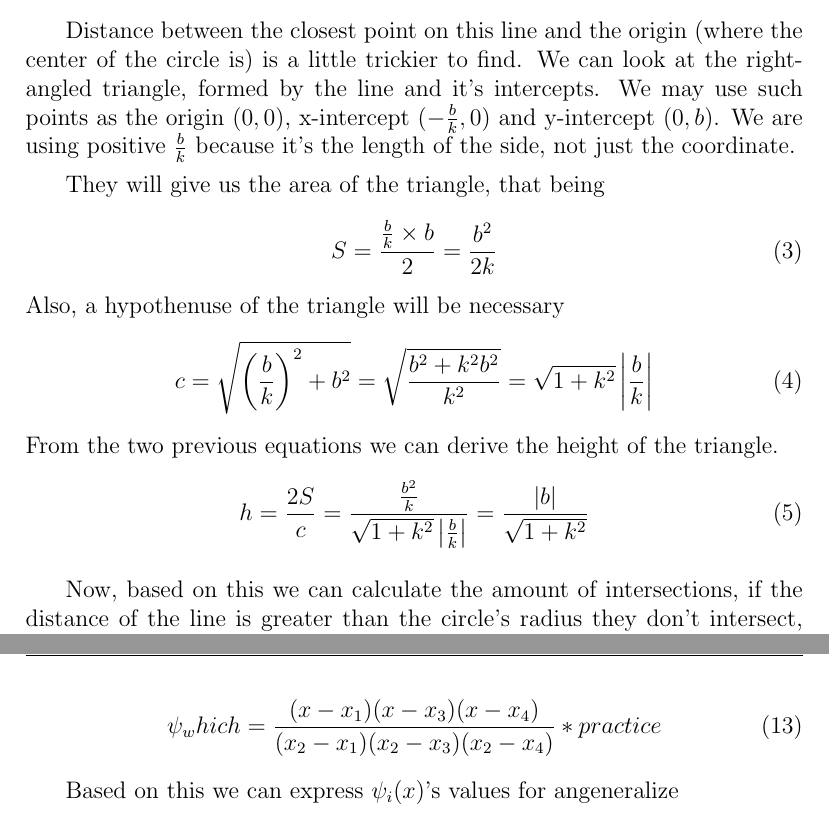
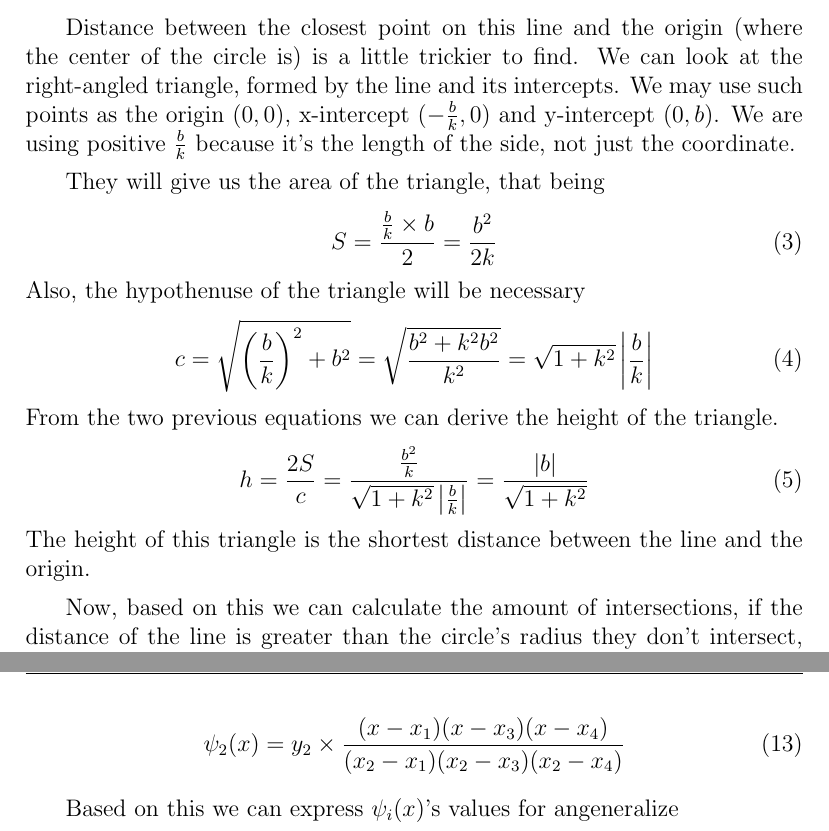
Before and after one commit to Kittenlover229/IB-Math-HL-IA-Research, a LaTeX document (main.tex): two parts of pages 4 and 7 of 10, joined at a grey line, cut so that both start at the same text. Compiled offline with pdfLaTeX.

Commit message:
Fix even more typos

```diff
--- a/main.tex
+++ b/main.tex
@@ -104,7 +104,7 @@ So let there be some line $y = kx + b$, the coefficients for each are easy to fi
 
 Distance between the closest point on this line and the origin (where the center
 of the circle is) is a little trickier to find. We can look at the right-angled triangle, formed
-by the line and it's intercepts. We may use such points as the origin $(0, 0)$,
+by the line and its intercepts. We may use such points as the origin $(0, 0)$,
 x-intercept $(-\frac{b}{k}, 0)$ and y-intercept $(0, b)$. We are using positive
 $\frac{b}{k}$ because it's the length of the side, not just the coordinate.
 
@@ -112,7 +112,7 @@ They will give us the area of the triangle, that being
 \begin{equation}
     S = \frac{\frac{b}{k} \times b}{2}  = \frac{b^2}{2k}
 \end{equation}
-Also, a hypothenuse of the triangle will be necessary
+Also, the hypothenuse of the triangle will be necessary
 \begin{equation}
     c = \sqrt{\left(\frac{b}{k}\right)^2 + b^2} = \sqrt{\frac{b^2 + k^2b^2}{k^2}} = \sqrt{1+k^2}\left|\frac{b}{k}\right|
 \end{equation}
@@ -120,6 +120,8 @@ From the two previous equations we can derive the height of the triangle.
 \begin{equation}
     h = \frac{2S}{c} = \frac{\frac{b^2}{k}}{\sqrt{1+k^2}\left|\frac{b}{k}\right|} = \frac{|b|}{\sqrt{1 + k^2}}
 \end{equation}
+The height of this triangle is the shortest distance between the line and the
+origin.
 
 Now, based on this we can calculate the amount of intersections, if the distance
 of the line is greater than the circle's radius they don't intersect,
@@ -247,7 +249,7 @@ function $\psi_i(x)$.
     \psi_2(x) = y_2 \phi_2(x)
 \end{equation}
 \begin{equation}
-    \psi_which = \frac{(x - x_1)(x - x_3)(x - x_4)}{(x_2 - x_1)(x_2 - x_3)(x_2 - x_4)} *practice
+    \psi_2(x) = y_2 \times \frac{(x - x_1)(x - x_3)(x - x_4)}{(x_2 - x_1)(x_2 - x_3)(x_2 - x_4)}
 \end{equation}
 
 Based on this we can express $\psi_i(x)$'s values for angeneralize
```
Also changed, not shown: 1 other file.
